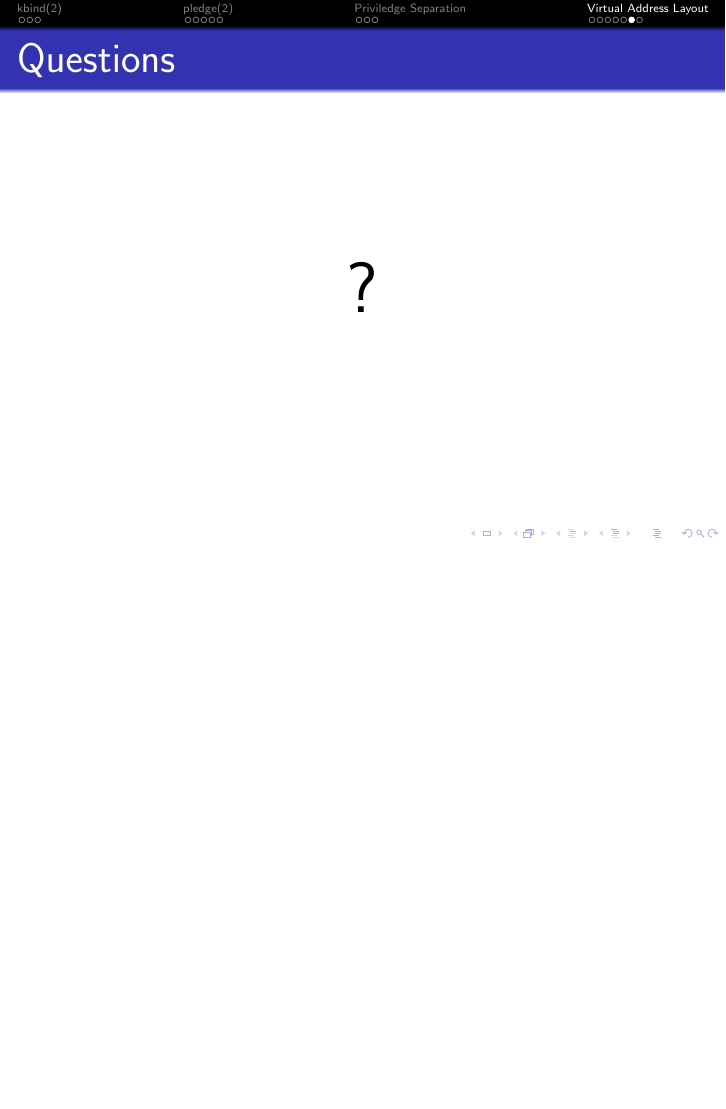
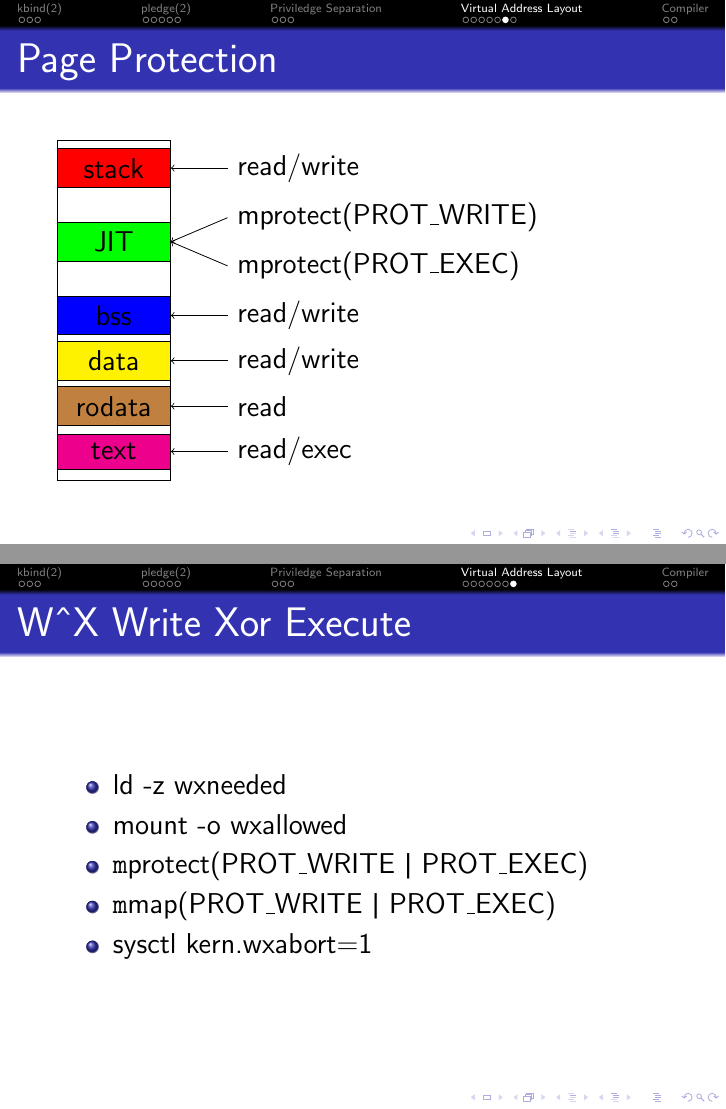
Before and after one commit to bluhm/talk-obsdsecurity, LaTeX slides (obsdsecurity-slides.tex): page 21 of 22 before the commit and pages 21 and 22 of 24 after it, the two joined at a grey line, the shorter picture padded with empty space. Compiled offline with pdfLaTeX.

Commit message:
Add write xor execute.

```diff
--- a/obsdsecurity-slides.tex
+++ b/obsdsecurity-slides.tex
@@ -268,6 +267,42 @@ in ld.so \draw (got.west) [<-,dotted,thick,red] -- ++(-2,0)
 \includegraphics[width=\textwidth]{img/anti-srop.ps}
 \end{frame}
 
+\subsection{Page Protection}
+\begin{frame}{Page Protection}
+\begin{tikzpicture}
+\draw
+    (0,0) node [draw,below,minimum width=2cm,minimum height=6cm] (proc) {}
+    +(0,-0.5) node [draw,minimum width=2cm,fill=red] (stack) {stack}
+    +(0,-1.8) node [draw,minimum width=2cm,fill=green] (jit) {JIT}
+    +(0,-3.1) node [draw,minimum width=2cm,fill=blue] (bss) {bss}
+    +(0,-3.9) node [draw,minimum width=2cm,fill=yellow] (data) {data}
+    +(0,-4.7) node [draw,minimum width=2cm,fill=brown] (rodata) {rodata}
+    +(0,-5.5) node [draw,minimum width=2cm,fill=magenta] (text) {text};
+\draw (stack.east) [<-] -- +(1,0) node [anchor=west] {read/write};
+\draw (jit.east) +(1,0) node [anchor=south west] (mwrite)
+    {mprotect(PROT\_WRITE)} (mwrite.west) [->] -- (jit.east);
+\draw (jit.east) +(1,0) node [anchor=north west] (mexec)
+    {mprotect(PROT\_EXEC)} (mexec.west) [->] -- (jit.east);
+\draw (bss.east) [<-] -- +(1,0) node [anchor=west] {read/write};
+\draw (data.east) [<-] -- +(1,0) node [anchor=west] {read/write};
+\draw (rodata.east) [<-] -- +(1,0) node [anchor=west] {read};
+\draw (text.east) [<-] -- +(1,0) node [anchor=west] {read/exec};
+\end{tikzpicture}
+\end{frame}
+
+\subsection{W\^{}X Write Xor Execute}
+\begin{frame}{W\^{}X Write Xor Execute}
+\begin{itemize}
+    \item ld -z wxneeded
+    \item mount -o wxallowed
+    \item {\texttt mprotect(PROT\_WRITE \textpipe{} PROT\_EXEC)}
+    \item {\texttt mmap(PROT\_WRITE \textpipe{} PROT\_EXEC)}
+    \item sysctl kern.wxabort=1
+\end{itemize}
+\end{frame}
+
+\section{Compiler}
+
 \subsection{Questions}
 \begin{frame}{Questions}
 \begin{center}
```
Also changed, not shown: obsdsecurity-slides.tex (5 more changed lines), 2 other files.
